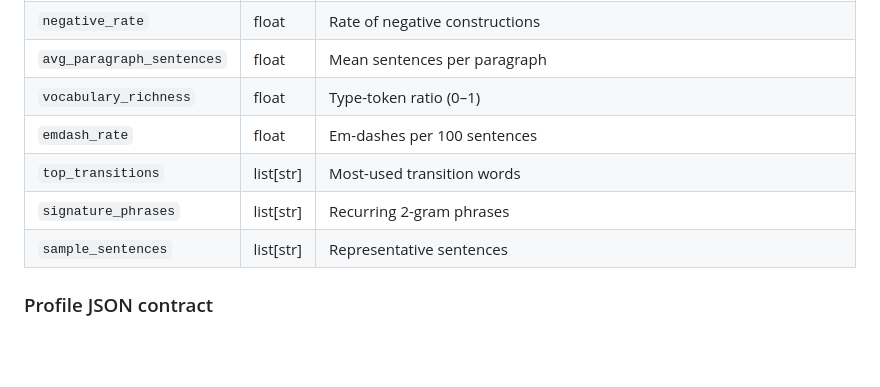
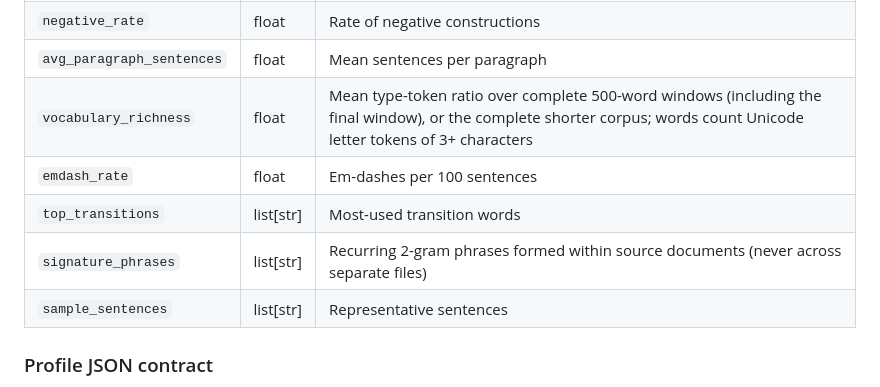
Before and after one commit to yoldaolmak/YOOS-APP, a Markdown page: docs/API.md, the part around the change. Rendered like a GitHub page; blank space fills up the shorter version.

Commit message:
docs: describe bounded vocabulary and phrase evidence

```diff
--- a/docs/API.md
+++ b/docs/API.md
@@ -52,10 +52,10 @@ print(profile.summary())
 | `question_rate` | float | Proportion of sentences ending with ? |
 | `negative_rate` | float | Rate of negative constructions |
 | `avg_paragraph_sentences` | float | Mean sentences per paragraph |
-| `vocabulary_richness` | float | Type-token ratio (0–1) |
+| `vocabulary_richness` | float | Mean type-token ratio over complete 500-word windows (including the final window), or the complete shorter corpus; words count Unicode letter tokens of 3+ characters |
 | `emdash_rate` | float | Em-dashes per 100 sentences |
 | `top_transitions` | list[str] | Most-used transition words |
-| `signature_phrases` | list[str] | Recurring 2-gram phrases |
+| `signature_phrases` | list[str] | Recurring 2-gram phrases formed within source documents (never across separate files) |
 | `sample_sentences` | list[str] | Representative sentences |
 
 ### Profile JSON contract
```
